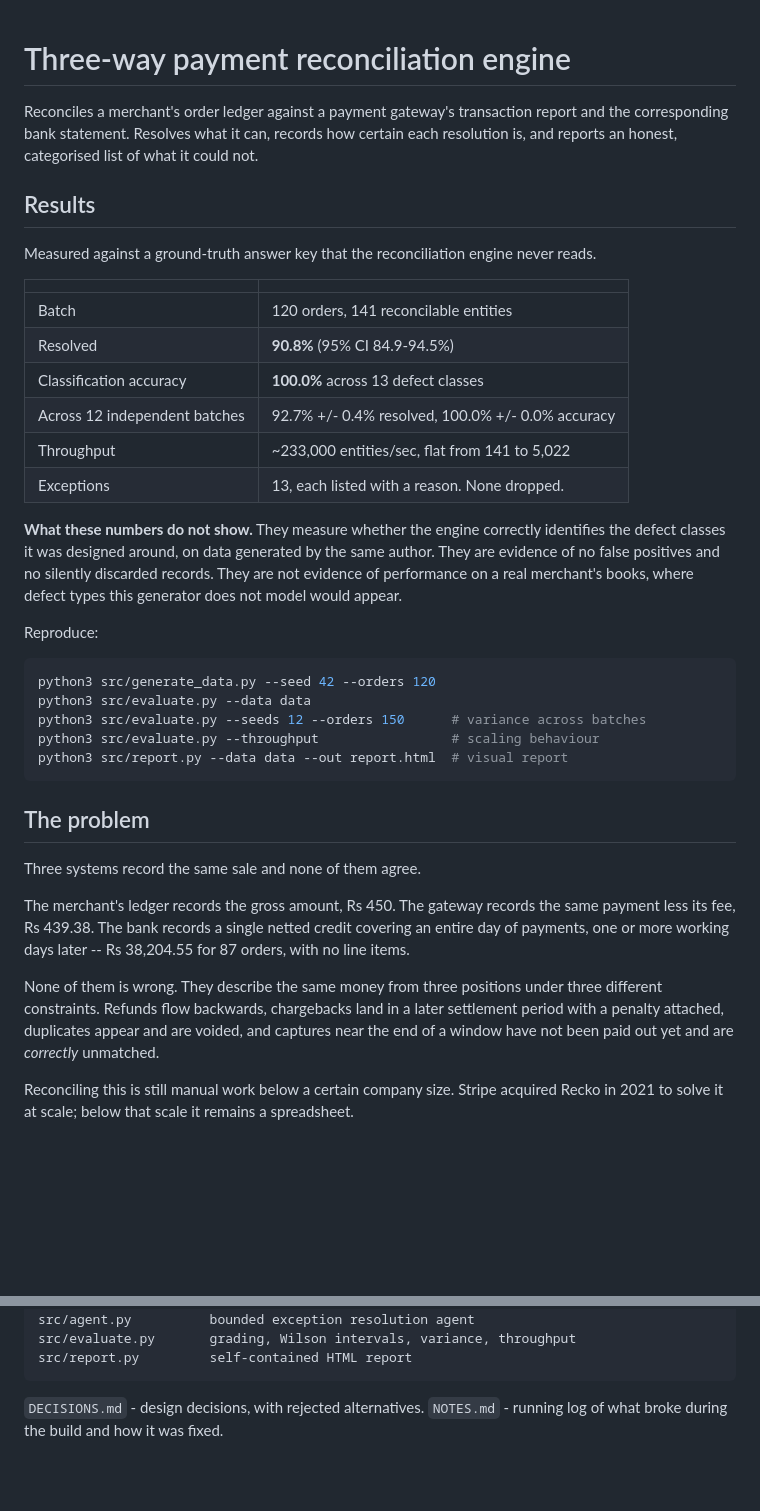
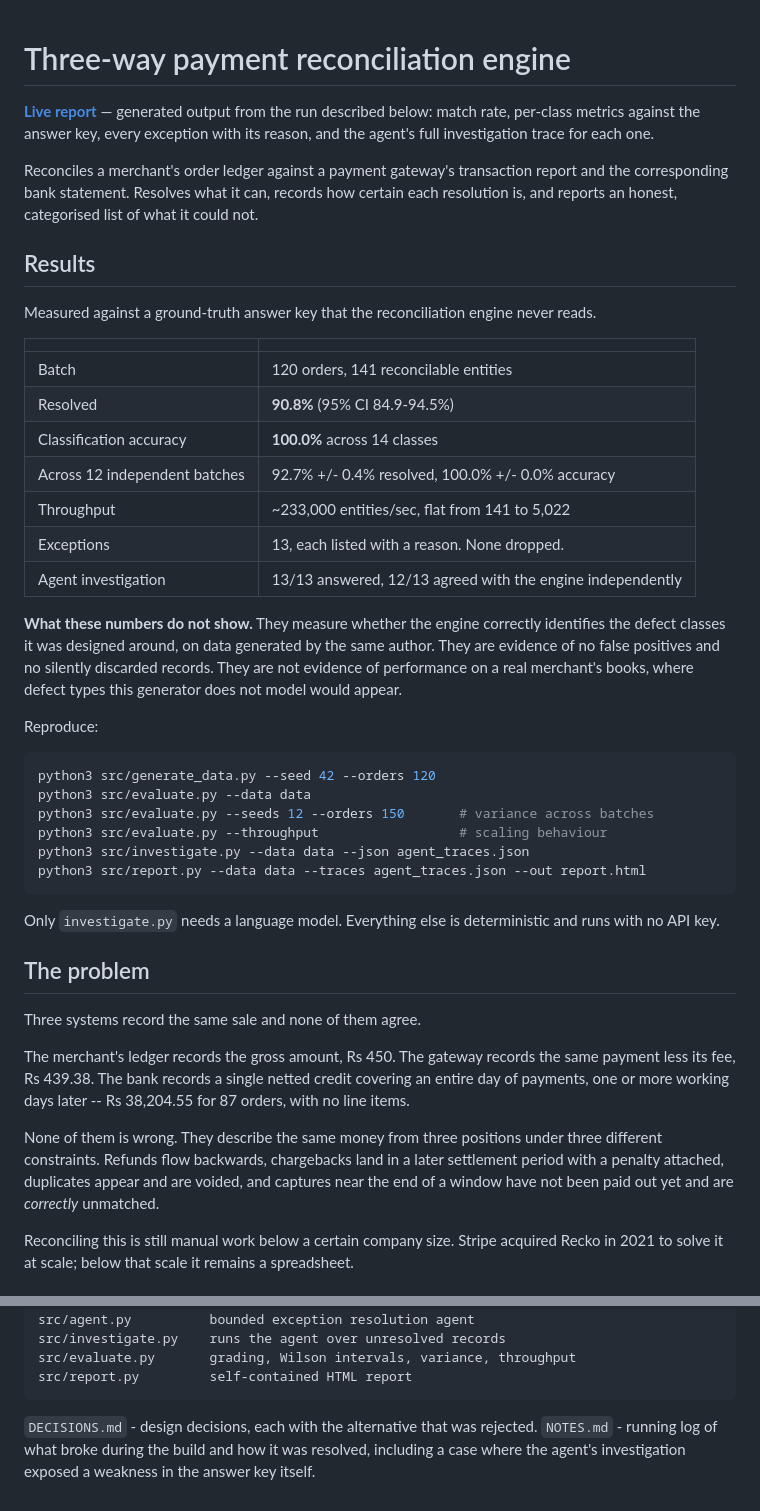
Before and after one commit to rahulpaul-07/recon-engine, a Markdown page: README.md, 2 parts joined by grey strips. Rendered like a GitHub page; blank space fills up the shorter version.

````diff
--- a/README.md
+++ b/README.md
@@ -1,4 +1,9 @@
 # Three-way payment reconciliation engine
+
+**[Live report](https://rahulpaul-07.github.io/recon-engine/)** — generated
+output from the run described below: match rate, per-class metrics against the
+answer key, every exception with its reason, and the agent's full investigation
+trace for each one.
 
 Reconciles a merchant's order ledger against a payment gateway's transaction
 report and the corresponding bank statement. Resolves what it can, records how
@@ -14,10 +19,11 @@ reads.
 |---|---|
 | Batch | 120 orders, 141 reconcilable entities |
 | Resolved | **90.8%** (95% CI 84.9-94.5%) |
-| Classification accuracy | **100.0%** across 13 defect classes |
+| Classification accuracy | **100.0%** across 14 classes |
 | Across 12 independent batches | 92.7% +/- 0.4% resolved, 100.0% +/- 0.0% accuracy |
 | Throughput | ~233,000 entities/sec, flat from 141 to 5,022 |
 | Exceptions | 13, each listed with a reason. None dropped. |
+| Agent investigation | 13/13 answered, 12/13 agreed with the engine independently |
 
 **What these numbers do not show.** They measure whether the engine correctly
 identifies the defect classes it was designed around, on data generated by the
@@ -30,10 +36,14 @@ Reproduce:
 ```bash
 python3 src/generate_data.py --seed 42 --orders 120
 python3 src/evaluate.py --data data
-python3 src/evaluate.py --seeds 12 --orders 150      # variance across batches
-python3 src/evaluate.py --throughput                 # scaling behaviour
-python3 src/report.py --data data --out report.html  # visual report
+python3 src/evaluate.py --seeds 12 --orders 150       # variance across batches
+python3 src/evaluate.py --throughput                  # scaling behaviour
+python3 src/investigate.py --data data --json agent_traces.json
+python3 src/report.py --data data --traces agent_traces.json --out report.html
 ```
+
+Only `investigate.py` needs a language model. Everything else is deterministic
+and runs with no API key.
 
 ## The problem
 
@@ -45,10 +55,10 @@ covering an entire day of payments, one or more working days later --
 Rs 38,204.55 for 87 orders, with no line items.
 
 None of them is wrong. They describe the same money from three positions under
-three different constraints. Refunds flow backwards, chargebacks land in a
-later settlement period with a penalty attached, duplicates appear and are
-voided, and captures near the end of a window have not been paid out yet and
-are *correctly* unmatched.
+three different constraints. Refunds flow backwards, chargebacks land in a later
+settlement period with a penalty attached, duplicates appear and are voided, and
+captures near the end of a window have not been paid out yet and are *correctly*
+unmatched.
 
 Reconciling this is still manual work below a certain company size. Stripe
 acquired Recko in 2021 to solve it at scale; below that scale it remains a
@@ -122,8 +176,11 @@ src/narration.py      reference recovery with verification gate
 src/tools.py          8 deterministic investigation tools
 src/agent.py          bounded exception resolution agent
+src/investigate.py    runs the agent over unresolved records
 src/evaluate.py       grading, Wilson intervals, variance, throughput
 src/report.py         self-contained HTML report
 ```
 
-`DECISIONS.md` - design decisions, with rejected alternatives.
-`NOTES.md` - running log of what broke during the build and how it was fixed.
+`DECISIONS.md` - design decisions, each with the alternative that was rejected.
+`NOTES.md` - running log of what broke during the build and how it was resolved,
+including a case where the agent's investigation exposed a weakness in the
+answer key itself.
````
Also changed, not shown: other parts of README.md (+60 -16 lines).
